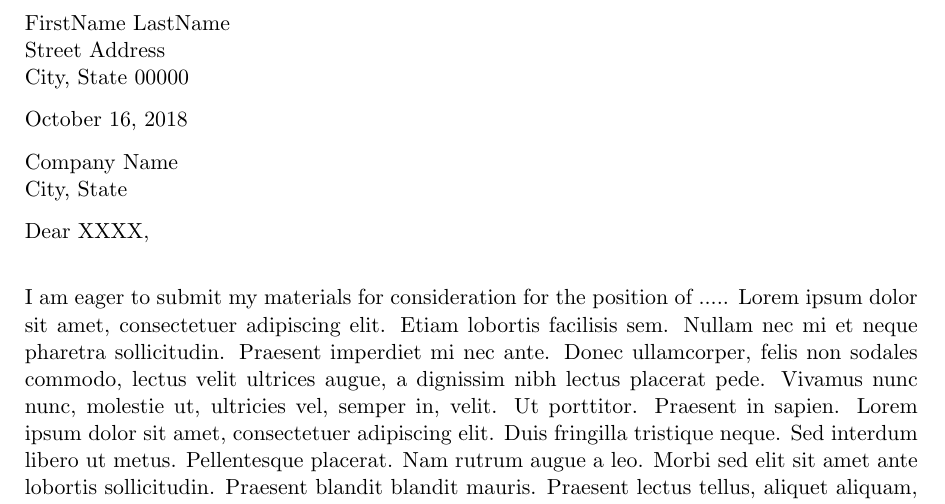
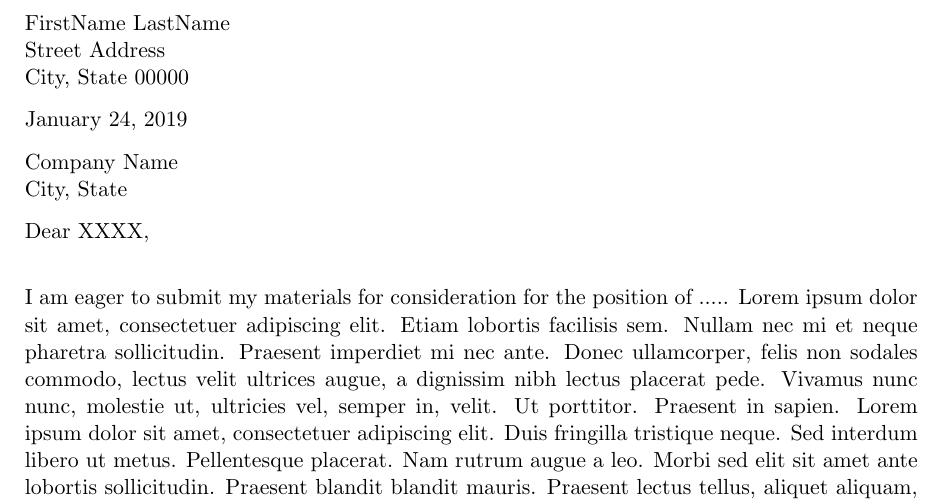
Before and after one commit to lussierc/latexTemplates, a LaTeX letter (coverLetter/simpleCoverLetter.tex): part of the page, cut so that both start at the same text. Compiled offline with pdfLaTeX.

Commit message:
Adding command that automatically gets the current date for when the Simple Cover Letter is being compiled.

```diff
--- a/coverLetter/simpleCoverLetter.tex
+++ b/coverLetter/simpleCoverLetter.tex
@@ -3,8 +3,10 @@
 % This project utilizes the MIT License.
 
 \documentclass[11pt,a4paper,sans]{letter} % sets the document class
+
 \usepackage[scale=0.75]{geometry} % Use to control margins
 \usepackage{blindtext} % imports package for sample text
+\usepackage[en-US]{datetime2}
 
 \pagenumbering{gobble} % This line turns of page numbers at bottom of page. Delete this line if you want page numbers
 
@@ -13,7 +15,7 @@ FirstName LastName \\ % Put your name here
 Street Address \\ % Put your street address here
 City, State 00000 % City, State Zip Code for Address
 
-October 16, 2018 % Add date of letter
+\today % Add current date to letter
 
 Company Name\\ % Company offering the position this cover letter is about
 City, State % Location of the company
```
Also changed, not shown: coverLetter/simpleCoverLetter.pdf, 1 other file.
